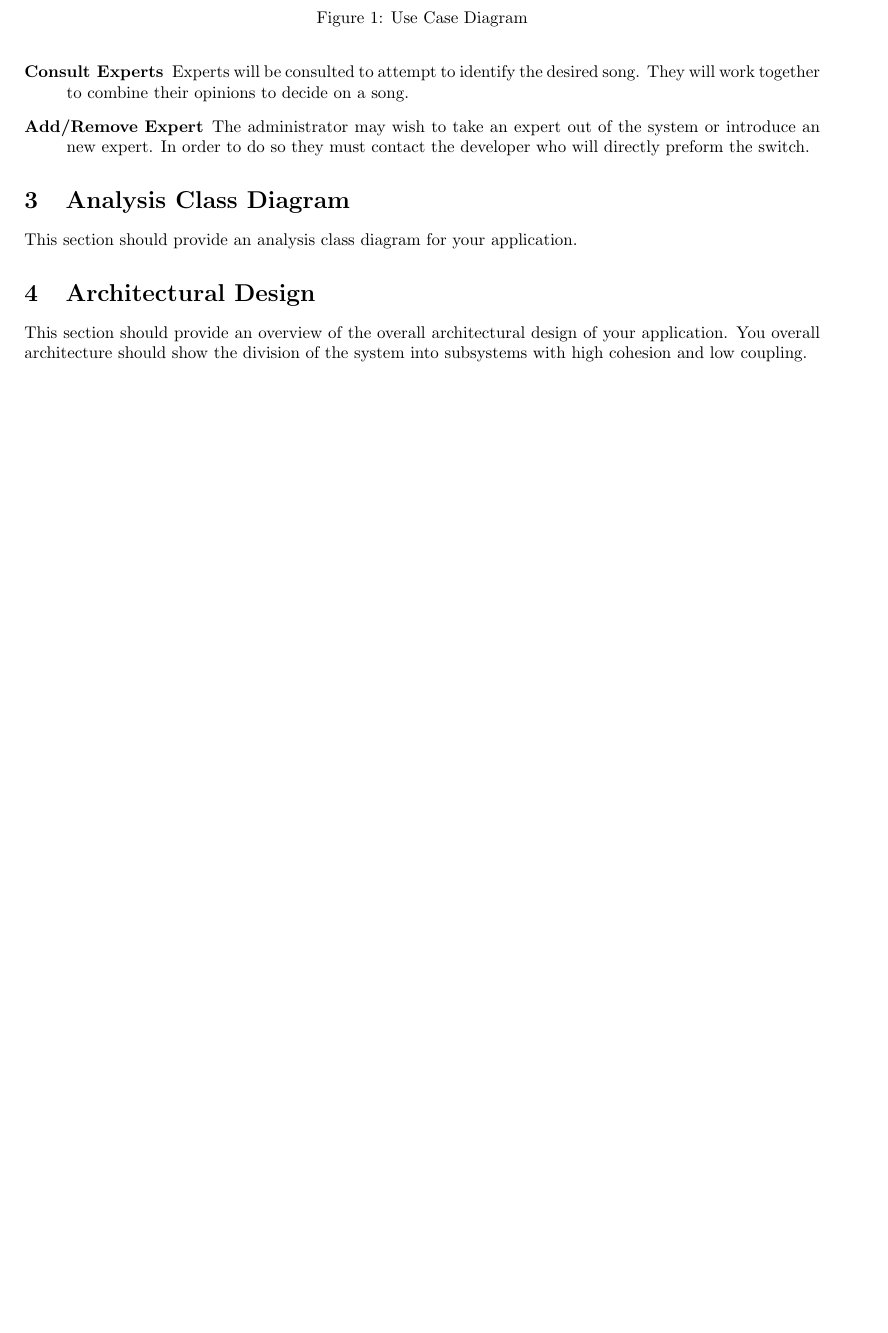
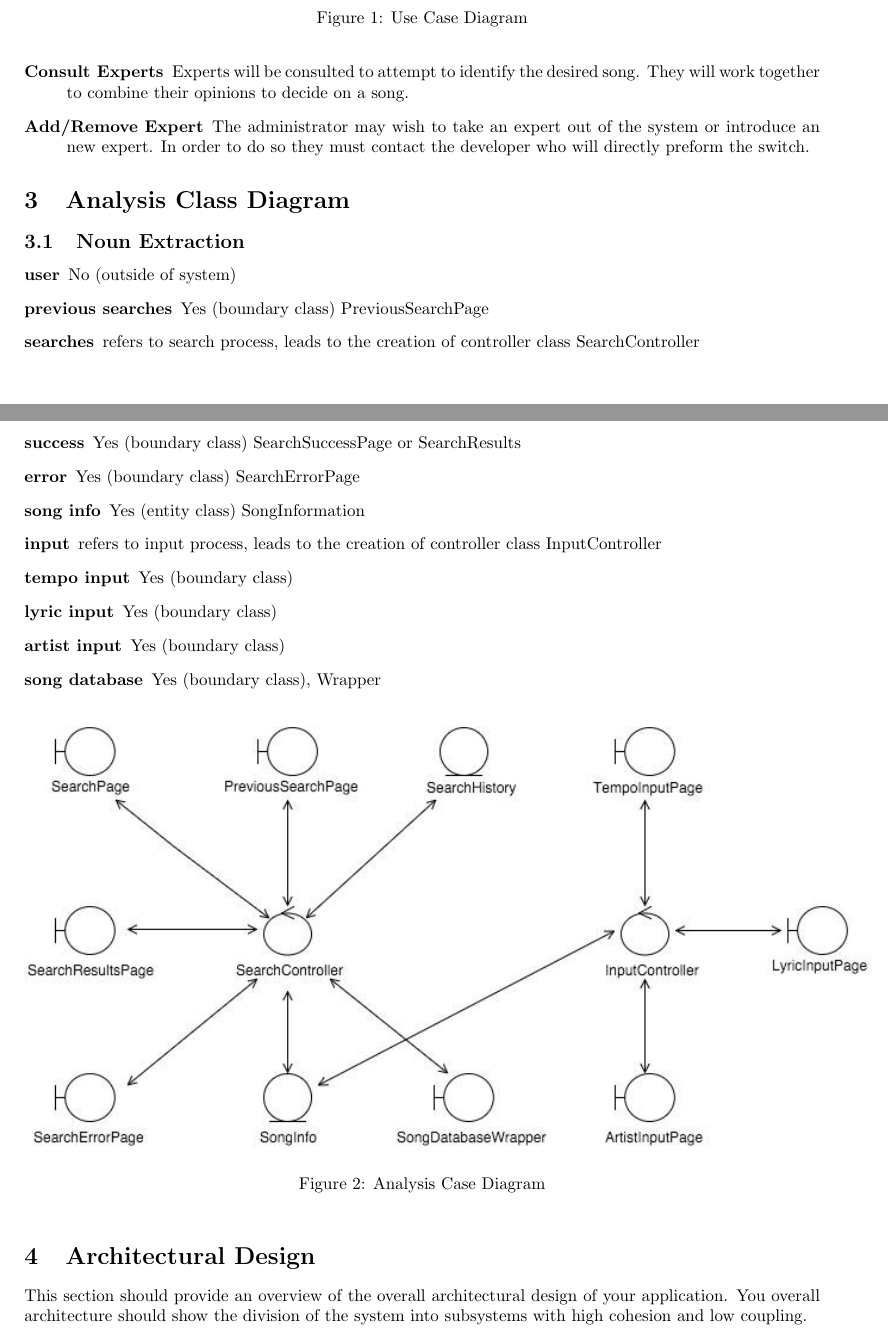
Before and after one commit to arulths/Merlin, a LaTeX document (Deliverable2_HLDesign.tex): part of page 2 of 4 before the commit and two parts of pages 2 and 3 of 5 after it, the two joined at a grey line, cut so that both start at the same text, the shorter picture padded with empty space. Compiled offline with pdfLaTeX.

Commit message:
Stephan: Updates to D1 and Analysis class diagram addded to D2

```diff
--- a/Deliverable2_HLDesign.tex
+++ b/Deliverable2_HLDesign.tex
@@ -94,7 +94,27 @@ This section should provide an brief overview of the entire document.
 \section{Analysis Class Diagram}
 \label{sec:analysis_class_diagram}
 % Begin Section
-This section should provide an analysis class diagram for your application.
+\subsection{Noun Extraction}
+\begin{description}
+	\item[user] No (outside of system)
+	\item[previous searches] Yes (boundary class) PreviousSearchPage
+	\item[searches] refers to search process, leads to the creation of controller class SearchController
+	\item[success] Yes (boundary class) SearchSuccessPage or SearchResults
+	\item[error] Yes (boundary class) SearchErrorPage
+	\item[song info] Yes (entity class) SongInformation
+	\item[input] refers to input process, leads to the creation of controller class InputController
+	\item[tempo input] Yes (boundary class)
+	\item[lyric input] Yes (boundary class)
+	\item[artist input] Yes (boundary class)
+	\item[song database] Yes (boundary class), Wrapper
+\end{description}
+
+\begin{figure}[!ht]
+	\centering
+	\includegraphics[scale=0.7]{Analysis_Class_Diagram.png}
+	\caption{Analysis Case Diagram}
+\end{figure}
+\FloatBarrier
 % End Section
 
 
```
Also changed, not shown: Deliverable1_SRS.tex (+13 -4 lines), Analysis_Class_Diagram.png (added), 2 other files.
